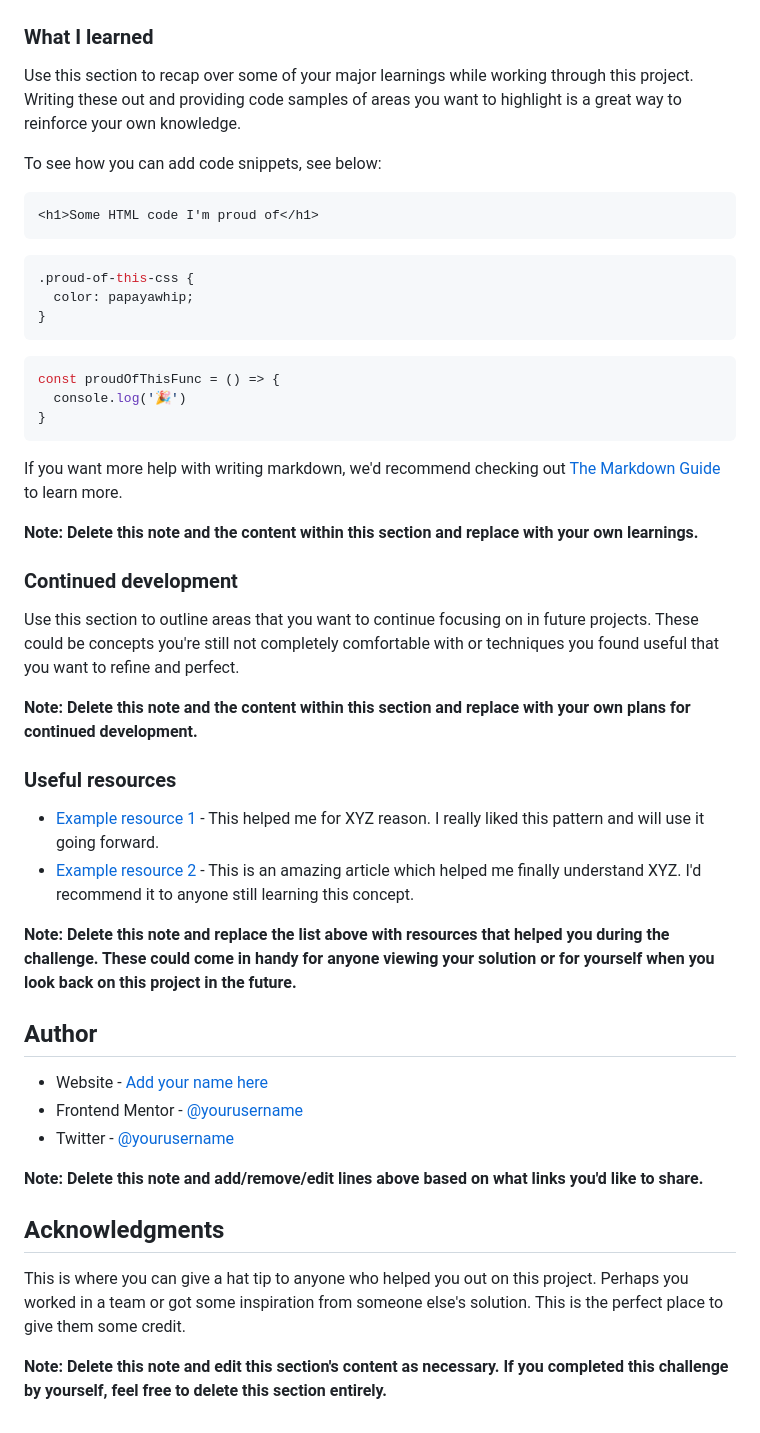
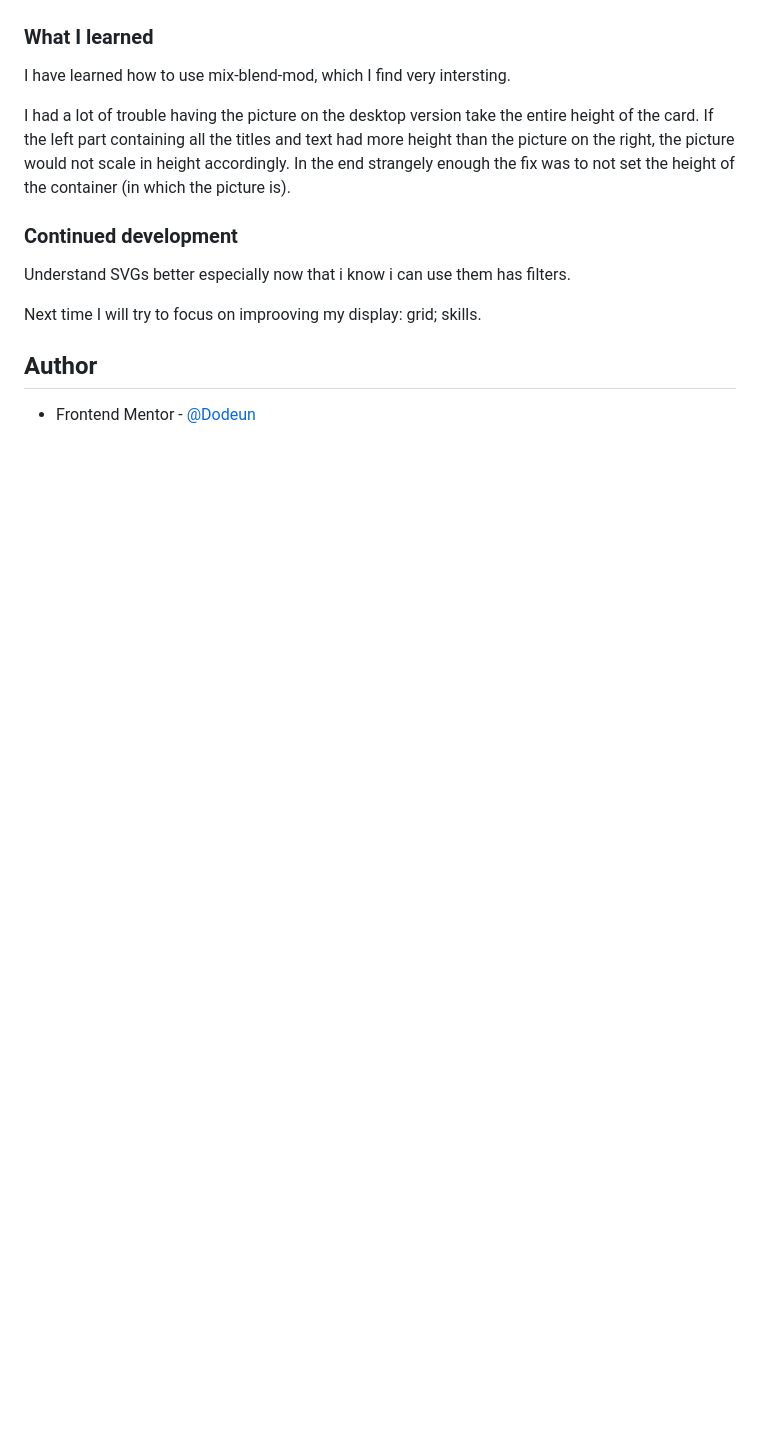
Before and after one commit to Dodeun/stats-preview-card-component, a Markdown page: README.md, the part around the change printed below. Drawn GitHub-style; blank space fills up the shorter version.

````diff
--- a/README.md
+++ b/README.md
@@ -61,51 +36,17 @@ Then crop/optimize/edit your image however you like, add it to your project, and
 
 ### What I learned
 
-Use this section to recap over some of your major learnings while working through this project. Writing these out and providing code samples of areas you want to highlight is a great way to reinforce your own knowledge.
+I have learned how to use mix-blend-mod, which I find very intersting.
 
-To see how you can add code snippets, see below:
-
-```html
-<h1>Some HTML code I'm proud of</h1>
-```
-```css
-.proud-of-this-css {
-  color: papayawhip;
-}
-```
-```js
-const proudOfThisFunc = () => {
-  console.log('🎉')
-}
-```
-
-If you want more help with writing markdown, we'd recommend checking out [The Markdown Guide](https://www.markdownguide.org/) to learn more.
-
-**Note: Delete this note and the content within this section and replace with your own learnings.**
+I had a lot of trouble having the picture on the desktop version take the entire height of the card. If the left part containing all the titles and text had more height than the picture on the right, the picture would not scale in height accordingly.
+In the end strangely enough the fix was to not set the height of the container (in which the picture is).
 
 ### Continued development
 
-Use this section to outline areas that you want to continue focusing on in future projects. These could be concepts you're still not completely comfortable with or techniques you found useful that you want to refine and perfect.
+Understand SVGs better especially now that i know i can use them has filters.
 
-**Note: Delete this note and the content within this section and replace with your own plans for continued development.**
-
-### Useful resources
-
-- [Example resource 1](https://www.example.com) - This helped me for XYZ reason. I really liked this pattern and will use it going forward.
-- [Example resource 2](https://www.example.com) - This is an amazing article which helped me finally understand XYZ. I'd recommend it to anyone still learning this concept.
-
-**Note: Delete this note and replace the list above with resources that helped you during the challenge. These could come in handy for anyone viewing your solution or for yourself when you look back on this project in the future.**
+Next time I will try to focus on improoving my display: grid; skills.
 
 ## Author
 
-- Website - [Add your name here](https://www.your-site.com)
-- Frontend Mentor - [@yourusername](https://www.frontendmentor.io/profile/yourusername)
-- Twitter - [@yourusername](https://www.twitter.com/yourusername)
-
-**Note: Delete this note and add/remove/edit lines above based on what links you'd like to share.**
-
-## Acknowledgments
-
-This is where you can give a hat tip to anyone who helped you out on this project. Perhaps you worked in a team or got some inspiration from someone else's solution. This is the perfect place to give them some credit.
-
-**Note: Delete this note and edit this section's content as necessary. If you completed this challenge by yourself, feel free to delete this section entirely.**
+- Frontend Mentor - [@Dodeun](https://www.frontendmentor.io/profile/Dodeun)
````
Also changed, not shown: other parts of README.md (+6 -31 lines), my_design_pictures/stats-preview-card-component-desktop.png (added), my_design_pictures/stats-preview-card-component-mobile.png (added), 7 other files.
